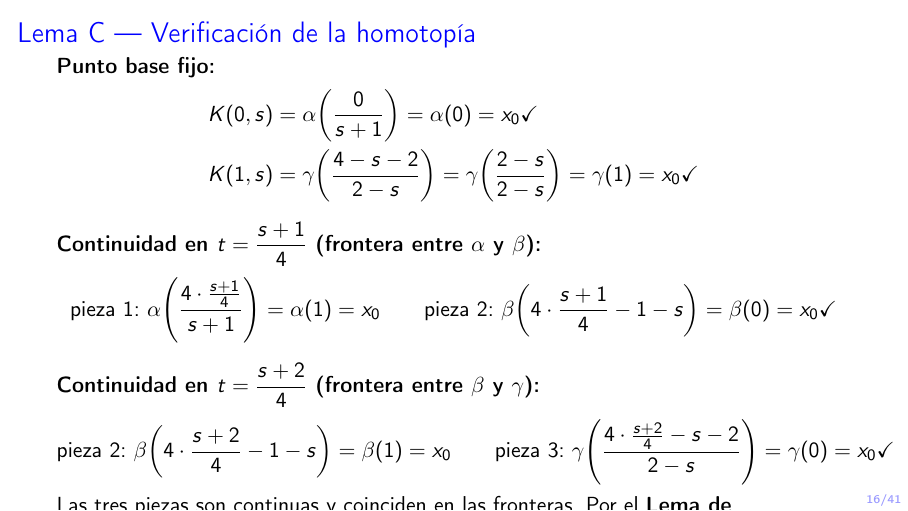
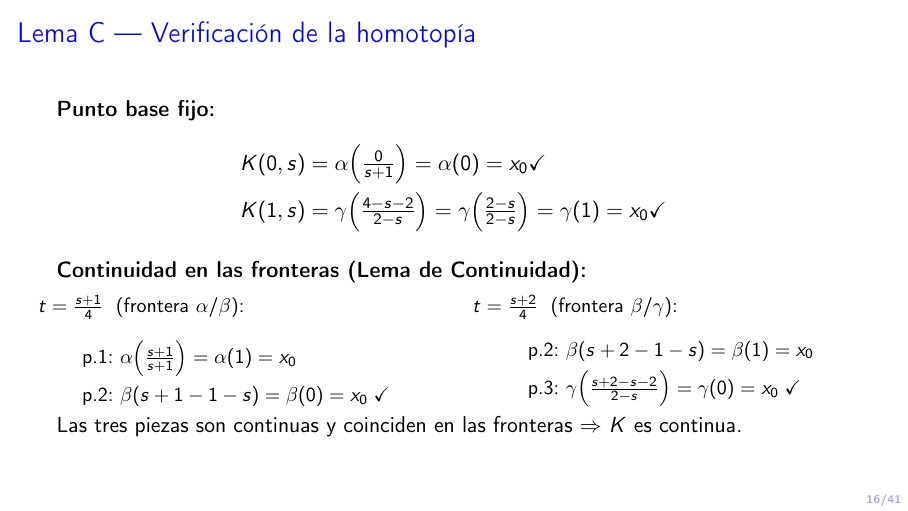
Before and after one commit to KurtCoVayne/topology-final-presentation, LaTeX slides (main.tex, which reads preamble.tex, sections/02_lema_c.tex): page 16 of 41. Compiled offline with pdfLaTeX.

Commit message:
overflow corrections

```diff
--- a/preamble.tex
+++ b/preamble.tex
@@ -22,6 +22,10 @@
 \usepackage{ragged2e}   % \justifying
 \usepackage{hyperref}
 \usepackage{minted}
+\usepackage{csquotes}   % must come after fvextra (loaded by minted)
+
+% Suppress \\ in PDF author/title strings
+\pdfstringdefDisableCommands{\let\\=\space}
 
 % ---------- TikZ ----------
 \usepackage{tikz}
--- a/sections/02_lema_c.tex
+++ b/sections/02_lema_c.tex
@@ -99,34 +99,32 @@
 \begin{frame}{Lema C — Verificación de la homotopía}
   \textbf{Punto base fijo:}
   \begin{align*}
-    K(0,s) &= \alpha\!\left(\frac{0}{s+1}\right) = \alpha(0) = \xo \checkmark\\
-    K(1,s) &= \gamma\!\left(\frac{4-s-2}{2-s}\right)
-             = \gamma\!\left(\frac{2-s}{2-s}\right)
-             = \gamma(1) = \xo \checkmark
+    K(0,s) &= \alpha\!\left(\tfrac{0}{s+1}\right) = \alpha(0) = \xo \checkmark\\
+    K(1,s) &= \gamma\!\left(\tfrac{4-s-2}{2-s}\right) = \gamma\!\left(\tfrac{2-s}{2-s}\right) = \gamma(1) = \xo \checkmark
   \end{align*}
 
-  \medskip
-  \textbf{Continuidad en $t = \dfrac{s+1}{4}$ (frontera entre $\alpha$ y $\beta$):}
-  \[
-    \text{pieza 1: }\alpha\!\left(\frac{4\cdot\frac{s+1}{4}}{s+1}\right)
-                 = \alpha(1) = \xo
-    \qquad
-    \text{pieza 2: }\beta\!\left(4\cdot\frac{s+1}{4} - 1 - s\right)
-                 = \beta(0) = \xo \checkmark
-  \]
+  \smallskip
+  \textbf{Continuidad en las fronteras (Lema de Continuidad):}
 
-  \medskip
-  \textbf{Continuidad en $t = \dfrac{s+2}{4}$ (frontera entre $\beta$ y $\gamma$):}
-  \[
-    \text{pieza 2: }\beta\!\left(4\cdot\frac{s+2}{4}-1-s\right)
-                 = \beta(1) = \xo
-    \qquad
-    \text{pieza 3: }\gamma\!\left(\frac{4\cdot\frac{s+2}{4}-s-2}{2-s}\right)
-                 = \gamma(0) = \xo \checkmark
-  \]
+  \begin{columns}[T]
+    \begin{column}{0.50\textwidth}
+      \small $t = \tfrac{s+1}{4}$ \;(frontera $\alpha$/$\beta$):
+      \begin{align*}
+        \text{p.1: }&\alpha\!\left(\tfrac{s+1}{s+1}\right) = \alpha(1) = \xo \\
+        \text{p.2: }&\beta(s+1-1-s) = \beta(0) = \xo \;\checkmark
+      \end{align*}
+    \end{column}
+    \begin{column}{0.50\textwidth}
+      \small $t = \tfrac{s+2}{4}$ \;(frontera $\beta$/$\gamma$):
+      \begin{align*}
+        \text{p.2: }&\beta(s+2-1-s) = \beta(1) = \xo \\
+        \text{p.3: }&\gamma\!\left(\tfrac{s+2-s-2}{2-s}\right) = \gamma(0) = \xo \;\checkmark
+      \end{align*}
+    \end{column}
+  \end{columns}
 
-  Las tres piezas son continuas y coinciden en las fronteras.
-  Por el \textbf{Lema de Continuidad} (aplicado dos veces), $K$ es continua.
+  \smallskip
+  Las tres piezas son continuas y coinciden en las fronteras $\Rightarrow$ $K$ es continua.
 \end{frame}
 
 \begin{frame}{Lema C — Visualización: los puntos de corte se deslizan}
```
Also changed, not shown: main.tex (+0 -4 lines).
